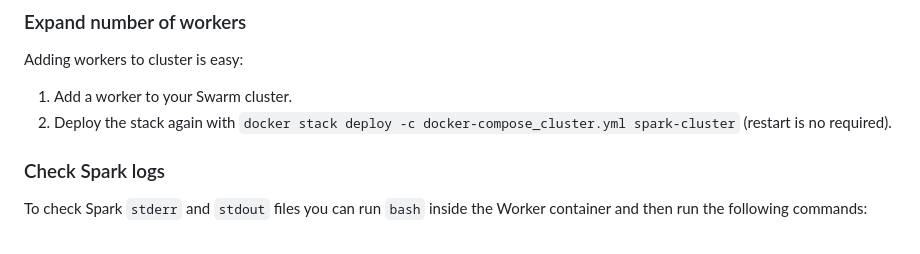
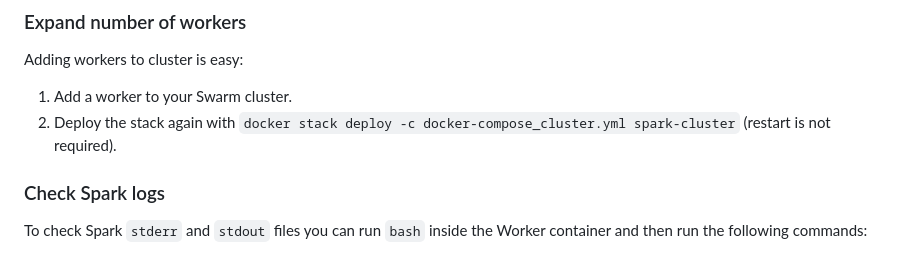
Before and after one commit to binhvd/Data-Engineering-1, a Markdown page: spark-cluster/README.md, the part around the change. GitHub-like rendering.

```diff
--- a/spark-cluster/README.md
+++ b/spark-cluster/README.md
@@ -136,7 +136,7 @@ If you check in a worker node that the file is visible in the entire cluster:
 Adding workers to cluster is easy:
 
 1. Add a worker to your Swarm cluster.
-1. Deploy the stack again with `docker stack deploy -c docker-compose_cluster.yml spark-cluster` (restart is no required).
+1. Deploy the stack again with `docker stack deploy -c docker-compose_cluster.yml spark-cluster` (restart is not required).
 
 
 ### Check Spark logs
```
